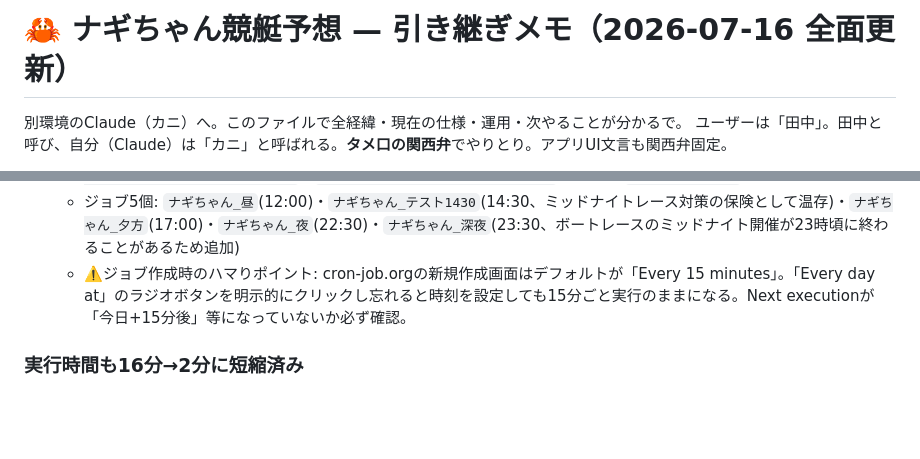
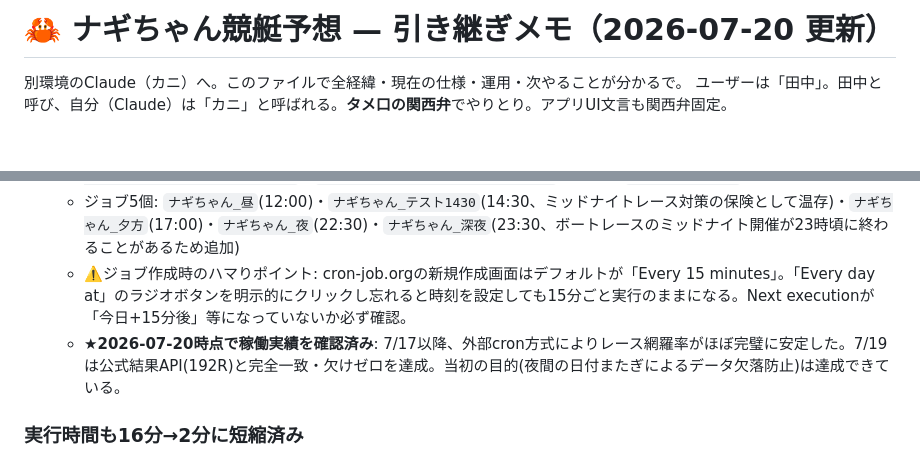
Before and after one commit to nagi-kyoutei/nagi-kyoutei, a Markdown page: 引き継ぎメモ.md, 2 parts joined by grey strips. Drawn GitHub-style; blank space fills up the shorter version.

```diff
--- a/引き継ぎメモ.md
+++ b/引き継ぎメモ.md
@@ -1,4 +1,4 @@
-# 🦀 ナギちゃん競艇予想 — 引き継ぎメモ（2026-07-16 全面更新）
+# 🦀 ナギちゃん競艇予想 — 引き継ぎメモ（2026-07-20 更新）
 
 別環境のClaude（カニ）へ。このファイルで全経緯・現在の仕様・運用・次やることが分かるで。
 ユーザーは「田中」。田中と呼び、自分（Claude）は「カニ」と呼ばれる。**タメ口の関西弁**でやりとり。アプリUI文言も関西弁固定。
@@ -29,6 +29,7 @@
    - リクエスト: `POST https://api.github.com/repos/nagi-kyoutei/nagi-kyoutei/actions/workflows/collect.yml/dispatches`、Headers=`Authorization: Bearer <PAT>` / `Accept: application/vnd.github+json` / `Content-Type: application/json`、Body=`{"ref":"main"}`
    - ジョブ5個: `ナギちゃん_昼`(12:00)・`ナギちゃん_テスト1430`(14:30、ミッドナイトレース対策の保険として温存)・`ナギちゃん_夕方`(17:00)・`ナギちゃん_夜`(22:30)・`ナギちゃん_深夜`(23:30、ボートレースのミッドナイト開催が23時頃に終わることがあるため追加)
    - ⚠️ジョブ作成時のハマりポイント: cron-job.orgの新規作成画面はデフォルトが「Every 15 minutes」。「Every day at」のラジオボタンを明示的にクリックし忘れると時刻を設定しても15分ごと実行のままになる。Next executionが「今日+15分後」等になっていないか必ず確認。
+   - **★2026-07-20時点で稼働実績を確認済み**: 7/17以降、外部cron方式によりレース網羅率がほぼ完璧に安定した。7/19は公式結果API(192R)と完全一致・欠けゼロを達成。当初の目的(夜間の日付またぎによるデータ欠落防止)は達成できている。
 
 ### 実行時間も16分→2分に短縮済み
 以前は潮位(tide736.net)をレースごとに取得していて144回もfetchし夜間API遅延と重なって16分超になっていた。「場×日付」ごとに1回だけ取得してキャッシュする方式に変更し、15秒タイムアウトも追加。
```
Also changed, not shown: other parts of 引き継ぎメモ.md (+24 -6 lines).
